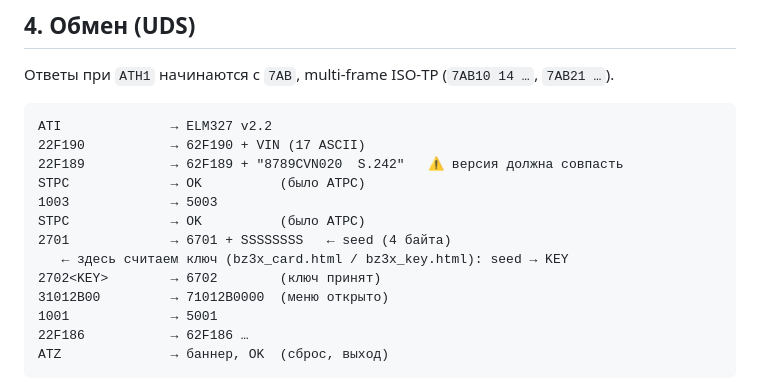
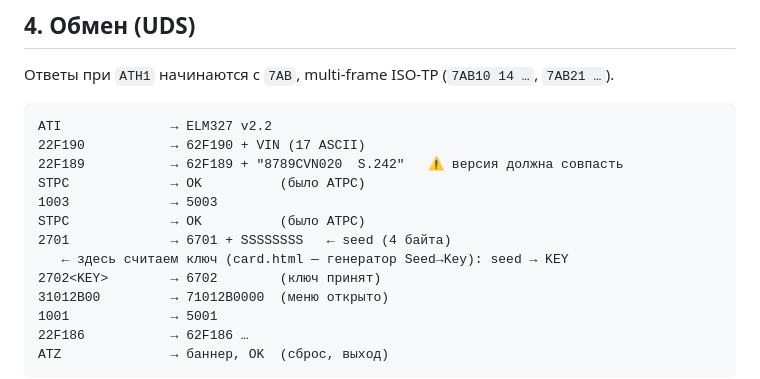
Before and after one commit to ksergey/bz3x, a Markdown page: BZ3X-STN-команды-MC+.md, the part around the change. Rendered like a GitHub page.

```diff
--- a/BZ3X-STN-команды-MC+.md
+++ b/BZ3X-STN-команды-MC+.md
@@ -111,7 +111,7 @@ STPC             → OK          (было ATPC)
 1003             → 5003
 STPC             → OK          (было ATPC)
 2701             → 6701 + SSSSSSSS   ← seed (4 байта)
-   ← здесь считаем ключ (bz3x_card.html / bz3x_key.html): seed → KEY
+   ← здесь считаем ключ (card.html — генератор Seed→Key): seed → KEY
 2702<KEY>        → 6702        (ключ принят)
 31012B00         → 71012B0000  (меню открыто)
 1001             → 5001
```
Also changed, not shown: BZ3X-анализ-прошивок-F1-F4.md (+1 -1 lines), BZ3X-инструкция-терминал.md (+2 -2 lines).
